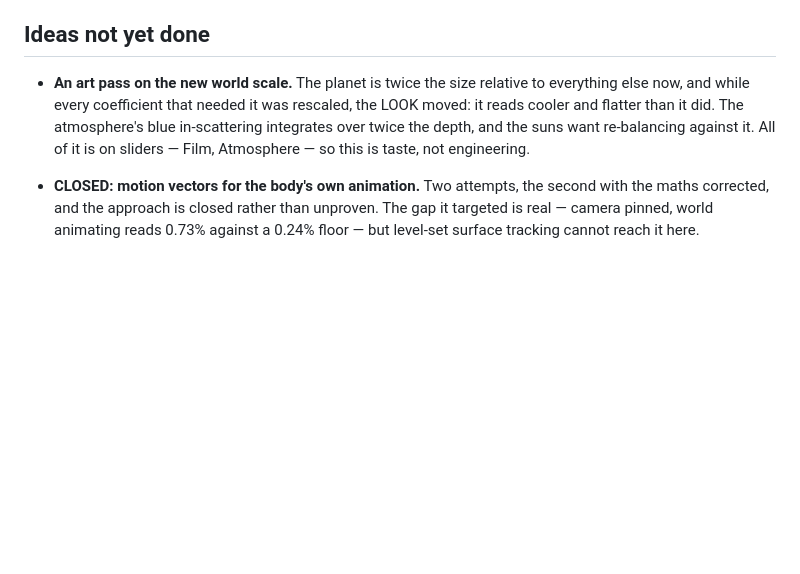
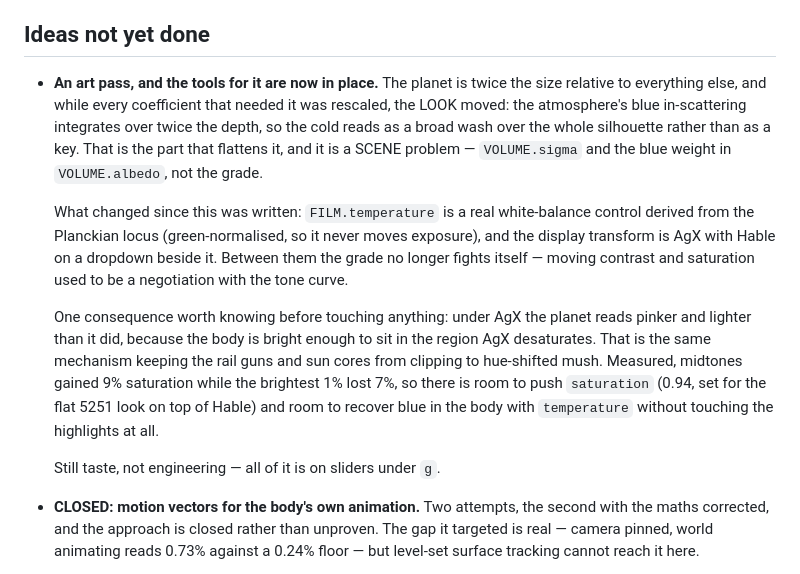
Before and after one commit to xernobyl/potential-fishstick, a Markdown page: README.md, the part around the change. Rendered like a GitHub page; blank space fills up the shorter version.

Commit message:
docs: the art-pass note described tools that have since changed
It still said the look was on the Film and Atmosphere sliders and left it there. Since
then the grade gained a derived temperature control and a display-transform dropdown,
and AgX changed what the downstream saturation and contrast values mean - so the entry
was pointing at the right problem with the wrong tools.

Rewritten with three things it was missing: that the flatness is a SCENE problem
(VOLUME.sigma and the albedo's blue weight, not the grade, because the cold arrives as a
broad wash over the silhouette rather than as a key); that temperature and the transform
dropdown now exist; and that under AgX the planet reads pinker because the body is bright
enough to sit in the desaturating region - with the measured headroom, midtones +9% and
top-1% -7%, so the saturation slider has somewhere to go.

```diff
--- a/README.md
+++ b/README.md
@@ -350,11 +350,25 @@ the method, not of a knob that can be turned off.
 
 ## Ideas not yet done
 
-- **An art pass on the new world scale.** The planet is twice the size relative to everything else
-  now, and while every coefficient that needed it was rescaled, the LOOK moved: it reads cooler and
-  flatter than it did. The atmosphere's blue in-scattering integrates over twice the depth, and the
-  suns want re-balancing against it. All of it is on sliders — Film, Atmosphere — so this is taste,
-  not engineering.
+- **An art pass, and the tools for it are now in place.** The planet is twice the size relative to
+  everything else, and while every coefficient that needed it was rescaled, the LOOK moved: the
+  atmosphere's blue in-scattering integrates over twice the depth, so the cold reads as a broad wash
+  over the whole silhouette rather than as a key. That is the part that flattens it, and it is a SCENE
+  problem — `VOLUME.sigma` and the blue weight in `VOLUME.albedo`, not the grade.
+
+  What changed since this was written: `FILM.temperature` is a real white-balance control derived from
+  the Planckian locus (green-normalised, so it never moves exposure), and the display transform is
+  AgX with Hable on a dropdown beside it. Between them the grade no longer fights itself — moving
+  contrast and saturation used to be a negotiation with the tone curve.
+
+  One consequence worth knowing before touching anything: under AgX the planet reads pinker and
+  lighter than it did, because the body is bright enough to sit in the region AgX desaturates. That is
+  the same mechanism keeping the rail guns and sun cores from clipping to hue-shifted mush. Measured,
+  midtones gained 9% saturation while the brightest 1% lost 7%, so there is room to push `saturation`
+  (0.94, set for the flat 5251 look on top of Hable) and room to recover blue in the body with
+  `temperature` without touching the highlights at all.
+
+  Still taste, not engineering — all of it is on sliders under `g`.
 
 - **CLOSED: motion vectors for the body's own animation.** Two attempts, the second with the maths
   corrected, and the approach is closed rather than unproven. The gap it targeted is real — camera
```
